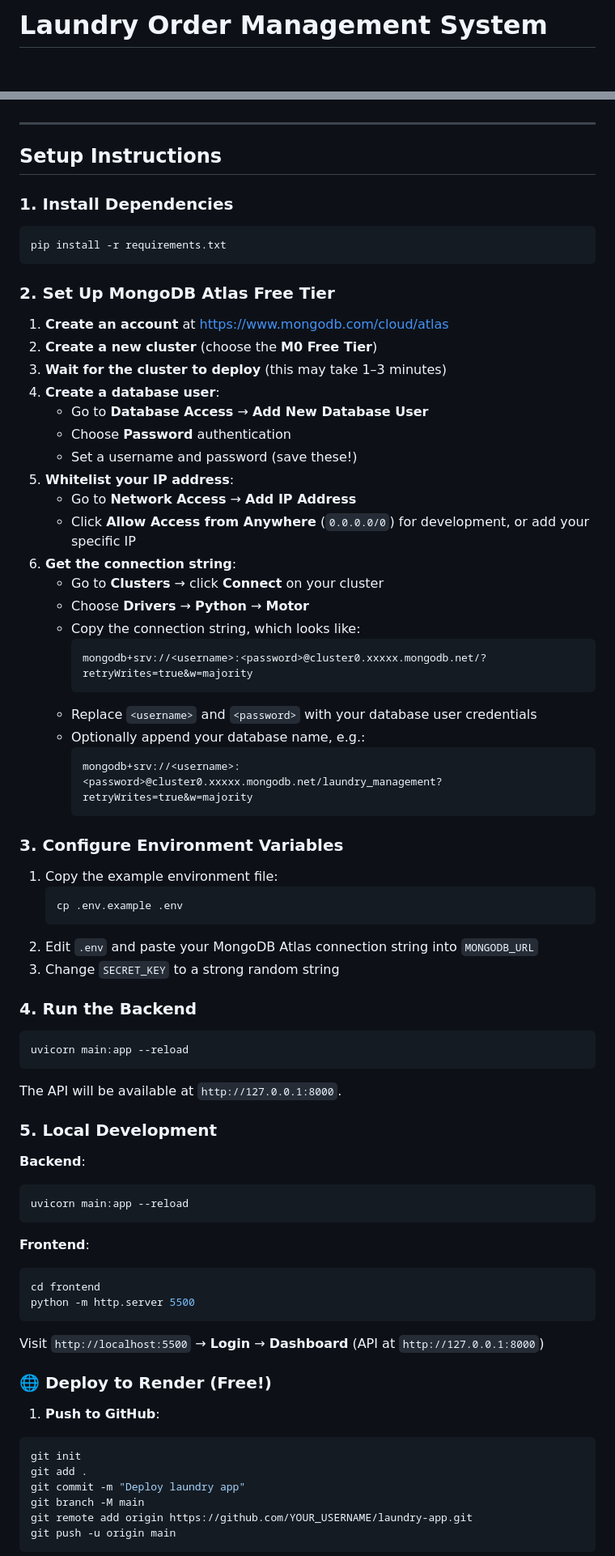
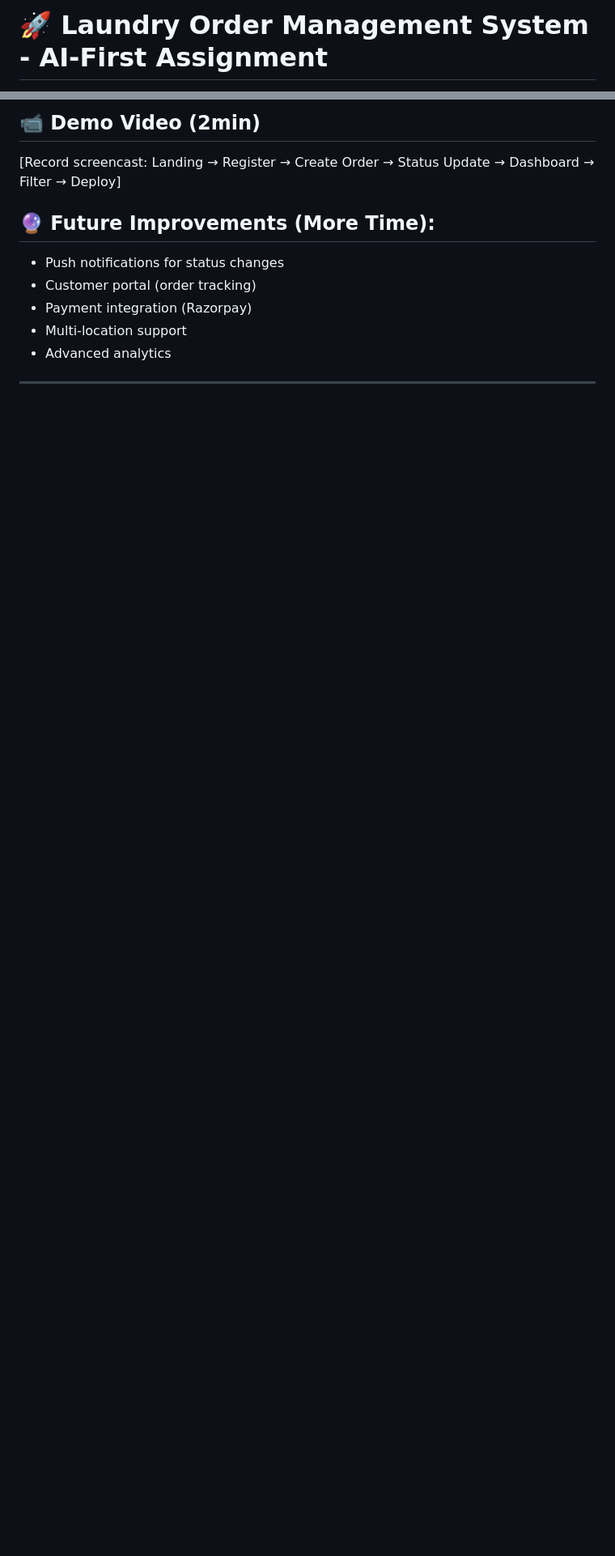
Before and after one commit to Sujithrababu/Laundry_Order_Management_System, a Markdown page: README.md, 2 parts joined by grey strips. Shown at 81% size. Drawn GitHub-style; blank space fills up the shorter version.

Commit message:
Add final README

````diff
--- a/README.md
+++ b/README.md
@@ -1,2 +1,2 @@
-# Laundry Order Management System
+# 🚀 Laundry Order Management System - AI-First Assignment
 
@@ -13,80 +139,12 @@ A FastAPI-based laundry order management system with JWT authentication, MongoDB
+## 📹 **Demo Video** (2min)
+[Record screencast: Landing → Register → Create Order → Status Update → Dashboard → Filter → Deploy]
+
+## 🔮 **Future Improvements** (More Time):
+- Push notifications for status changes
+- Customer portal (order tracking)
+- Payment integration (Razorpay)
+- Multi-location support
+- Advanced analytics
 
 ---
 
-## Setup Instructions
-
-### 1. Install Dependencies
-
-```bash
-pip install -r requirements.txt
-```
-
-### 2. Set Up MongoDB Atlas Free Tier
-
-1. **Create an account** at [https://www.mongodb.com/cloud/atlas](https://www.mongodb.com/cloud/atlas)
-2. **Create a new cluster** (choose the **M0 Free Tier**)
-3. **Wait for the cluster to deploy** (this may take 1–3 minutes)
-4. **Create a database user**:
-   - Go to **Database Access** → **Add New Database User**
-   - Choose **Password** authentication
-   - Set a username and password (save these!)
-5. **Whitelist your IP address**:
-   - Go to **Network Access** → **Add IP Address**
-   - Click **Allow Access from Anywhere** (`0.0.0.0/0`) for development, or add your specific IP
-6. **Get the connection string**:
-   - Go to **Clusters** → click **Connect** on your cluster
-   - Choose **Drivers** → **Python** → **Motor**
-   - Copy the connection string, which looks like:
-     ```
-     mongodb+srv://<username>:<password>@cluster0.xxxxx.mongodb.net/?retryWrites=true&w=majority
-     ```
-   - Replace `<username>` and `<password>` with your database user credentials
-   - Optionally append your database name, e.g.:
-     ```
-     mongodb+srv://<username>:<password>@cluster0.xxxxx.mongodb.net/laundry_management?retryWrites=true&w=majority
-     ```
-
-### 3. Configure Environment Variables
-
-1. Copy the example environment file:
-   ```bash
-   cp .env.example .env
-   ```
-2. Edit `.env` and paste your MongoDB Atlas connection string into `MONGODB_URL`
-3. Change `SECRET_KEY` to a strong random string
-
-### 4. Run the Backend
-
-```bash
-uvicorn main:app --reload
-```
-
-The API will be available at `http://127.0.0.1:8000`.
-
-### 5. Local Development
-
-**Backend**:
-```bash
-uvicorn main:app --reload
-```
-
-**Frontend**:
-```bash
-cd frontend
-python -m http.server 5500
-```
-
-Visit `http://localhost:5500` → **Login** → **Dashboard** (API at `http://127.0.0.1:8000`)
-
-### 🌐 Deploy to Render (Free!)
-
-1. **Push to GitHub**:
-```bash
-git init
-git add .
-git commit -m "Deploy laundry app"
-git branch -M main
-git remote add origin https://github.com/YOUR_USERNAME/laundry-app.git
-git push -u origin main
-```
-
````
Also changed, not shown: other parts of README.md (+135 -82 lines).
